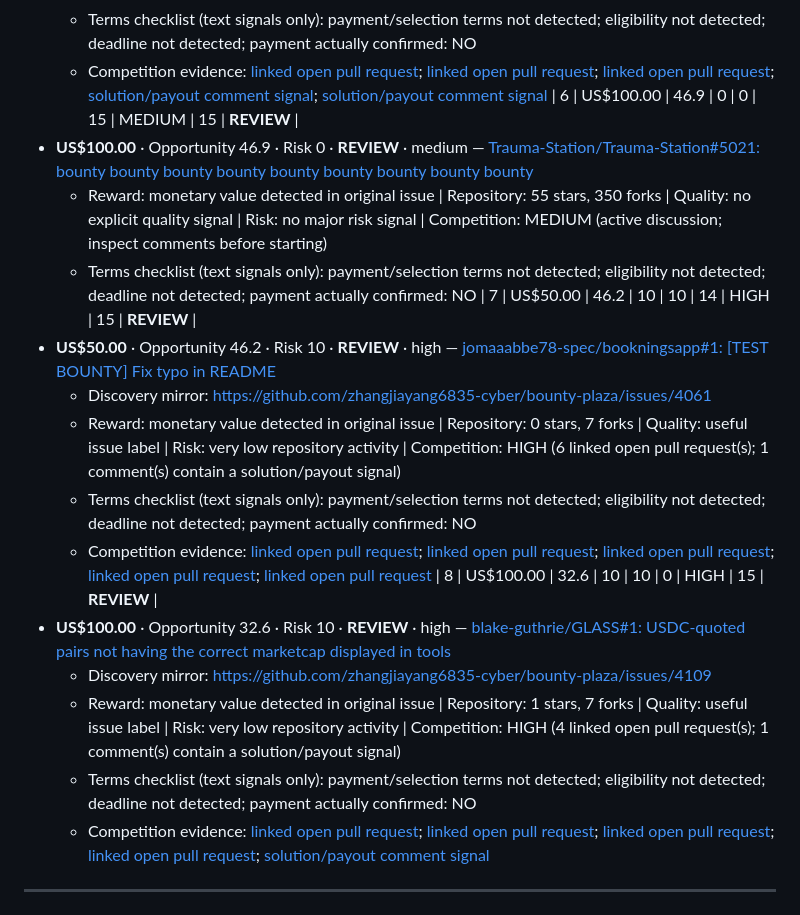
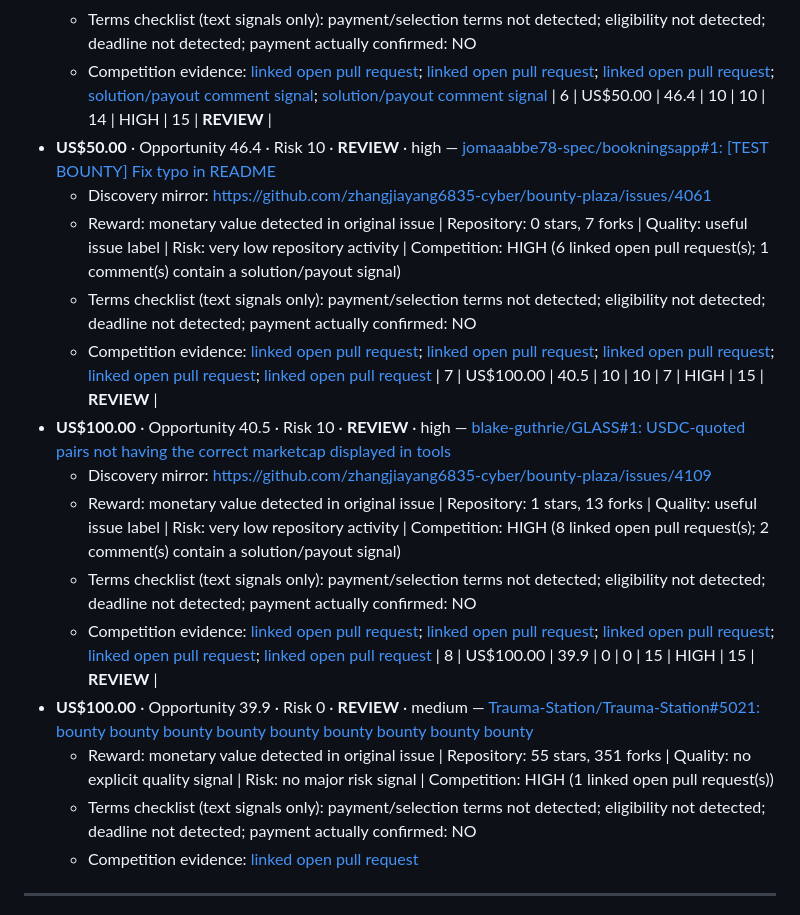
Before and after one commit to Lthighway/paid-issue-finder, a Markdown page: REPORT.md, the part around one of its changes. Drawn GitHub-style.

```diff
--- a/REPORT.md
+++ b/REPORT.md
@@ -73,22 +73,23 @@ No candidate currently meets the GO threshold. Treat the ranked list as leads fo
   - Reward: monetary value detected in original issue | Repository: 0 stars, 18 forks | Quality: clear requirements/acceptance, useful issue label | Risk: very low repository activity | Competition: HIGH (3 linked open pull request(s); 2 comment(s) contain a solution/payout signal)
   - Terms checklist (text signals only): payment/selection terms not detected; eligibility not detected; deadline not detected; payment actually confirmed: NO
   - Competition evidence: [linked open pull request](https://github.com/Senthemodder/aquarium-of-gullibles/pull/11); [linked open pull request](https://github.com/Senthemodder/aquarium-of-gullibles/pull/15); [linked open pull request](https://github.com/Senthemodder/aquarium-of-gullibles/pull/20); [solution/payout comment signal](https://github.com/Senthemodder/aquarium-of-gullibles/issues/4#issuecomment-5613005573); [solution/payout comment signal](https://github.com/Senthemodder/aquarium-of-gullibles/issues/4#issuecomment-5613651327)
-| 6 | US$100.00 | 46.9 | 0 | 0 | 15 | MEDIUM | 15 | **REVIEW** |
-- **US$100.00** · Opportunity 46.9 · Risk 0 · **REVIEW** · medium — [Trauma-Station/Trauma-Station#5021: bounty bounty bounty bounty bounty bounty bounty bounty bounty ](https://github.com/Trauma-Station/Trauma-Station/issues/5021)
-  - Reward: monetary value detected in original issue | Repository: 55 stars, 350 forks | Quality: no explicit quality signal | Risk: no major risk signal | Competition: MEDIUM (active discussion; inspect comments before starting)
-  - Terms checklist (text signals only): payment/selection terms not detected; eligibility not detected; deadline not detected; payment actually confirmed: NO
-| 7 | US$50.00 | 46.2 | 10 | 10 | 14 | HIGH | 15 | **REVIEW** |
-- **US$50.00** · Opportunity 46.2 · Risk 10 · **REVIEW** · high — [jomaaabbe78-spec/bookningsapp#1: [TEST BOUNTY] Fix typo in README](https://github.com/jomaaabbe78-spec/bookningsapp/issues/1)
+| 6 | US$50.00 | 46.4 | 10 | 10 | 14 | HIGH | 15 | **REVIEW** |
+- **US$50.00** · Opportunity 46.4 · Risk 10 · **REVIEW** · high — [jomaaabbe78-spec/bookningsapp#1: [TEST BOUNTY] Fix typo in README](https://github.com/jomaaabbe78-spec/bookningsapp/issues/1)
   - Discovery mirror: https://github.com/zhangjiayang6835-cyber/bounty-plaza/issues/4061
   - Reward: monetary value detected in original issue | Repository: 0 stars, 7 forks | Quality: useful issue label | Risk: very low repository activity | Competition: HIGH (6 linked open pull request(s); 1 comment(s) contain a solution/payout signal)
   - Terms checklist (text signals only): payment/selection terms not detected; eligibility not detected; deadline not detected; payment actually confirmed: NO
   - Competition evidence: [linked open pull request](https://github.com/jomaaabbe78-spec/bookningsapp/pull/4); [linked open pull request](https://github.com/jomaaabbe78-spec/bookningsapp/pull/5); [linked open pull request](https://github.com/jomaaabbe78-spec/bookningsapp/pull/6); [linked open pull request](https://github.com/jomaaabbe78-spec/bookningsapp/pull/7); [linked open pull request](https://github.com/jomaaabbe78-spec/bookningsapp/pull/8)
-| 8 | US$100.00 | 32.6 | 10 | 10 | 0 | HIGH | 15 | **REVIEW** |
-- **US$100.00** · Opportunity 32.6 · Risk 10 · **REVIEW** · high — [blake-guthrie/GLASS#1: USDC-quoted pairs not having the correct marketcap displayed in tools](https://github.com/blake-guthrie/GLASS/issues/1)
+| 7 | US$100.00 | 40.5 | 10 | 10 | 7 | HIGH | 15 | **REVIEW** |
+- **US$100.00** · Opportunity 40.5 · Risk 10 · **REVIEW** · high — [blake-guthrie/GLASS#1: USDC-quoted pairs not having the correct marketcap displayed in tools](https://github.com/blake-guthrie/GLASS/issues/1)
   - Discovery mirror: https://github.com/zhangjiayang6835-cyber/bounty-plaza/issues/4109
-  - Reward: monetary value detected in original issue | Repository: 1 stars, 7 forks | Quality: useful issue label | Risk: very low repository activity | Competition: HIGH (4 linked open pull request(s); 1 comment(s) contain a solution/payout signal)
+  - Reward: monetary value detected in original issue | Repository: 1 stars, 13 forks | Quality: useful issue label | Risk: very low repository activity | Competition: HIGH (8 linked open pull request(s); 2 comment(s) contain a solution/payout signal)
   - Terms checklist (text signals only): payment/selection terms not detected; eligibility not detected; deadline not detected; payment actually confirmed: NO
-  - Competition evidence: [linked open pull request](https://github.com/blake-guthrie/GLASS/pull/2); [linked open pull request](https://github.com/blake-guthrie/GLASS/pull/3); [linked open pull request](https://github.com/blake-guthrie/GLASS/pull/15); [linked open pull request](https://github.com/blake-guthrie/GLASS/pull/23); [solution/payout comment signal](https://github.com/blake-guthrie/GLASS/issues/1#issuecomment-6372606773)
+  - Competition evidence: [linked open pull request](https://github.com/blake-guthrie/GLASS/pull/2); [linked open pull request](https://github.com/blake-guthrie/GLASS/pull/3); [linked open pull request](https://github.com/blake-guthrie/GLASS/pull/15); [linked open pull request](https://github.com/blake-guthrie/GLASS/pull/23); [linked open pull request](https://github.com/blake-guthrie/GLASS/pull/27)
+| 8 | US$100.00 | 39.9 | 0 | 0 | 15 | HIGH | 15 | **REVIEW** |
+- **US$100.00** · Opportunity 39.9 · Risk 0 · **REVIEW** · medium — [Trauma-Station/Trauma-Station#5021: bounty bounty bounty bounty bounty bounty bounty bounty bounty ](https://github.com/Trauma-Station/Trauma-Station/issues/5021)
+  - Reward: monetary value detected in original issue | Repository: 55 stars, 351 forks | Quality: no explicit quality signal | Risk: no major risk signal | Competition: HIGH (1 linked open pull request(s))
+  - Terms checklist (text signals only): payment/selection terms not detected; eligibility not detected; deadline not detected; payment actually confirmed: NO
+  - Competition evidence: [linked open pull request](https://github.com/Trauma-Station/Trauma-Station/pull/5140)
 
 ---
 
```
Also changed, not shown: other parts of REPORT.md (+17 -17 lines).
